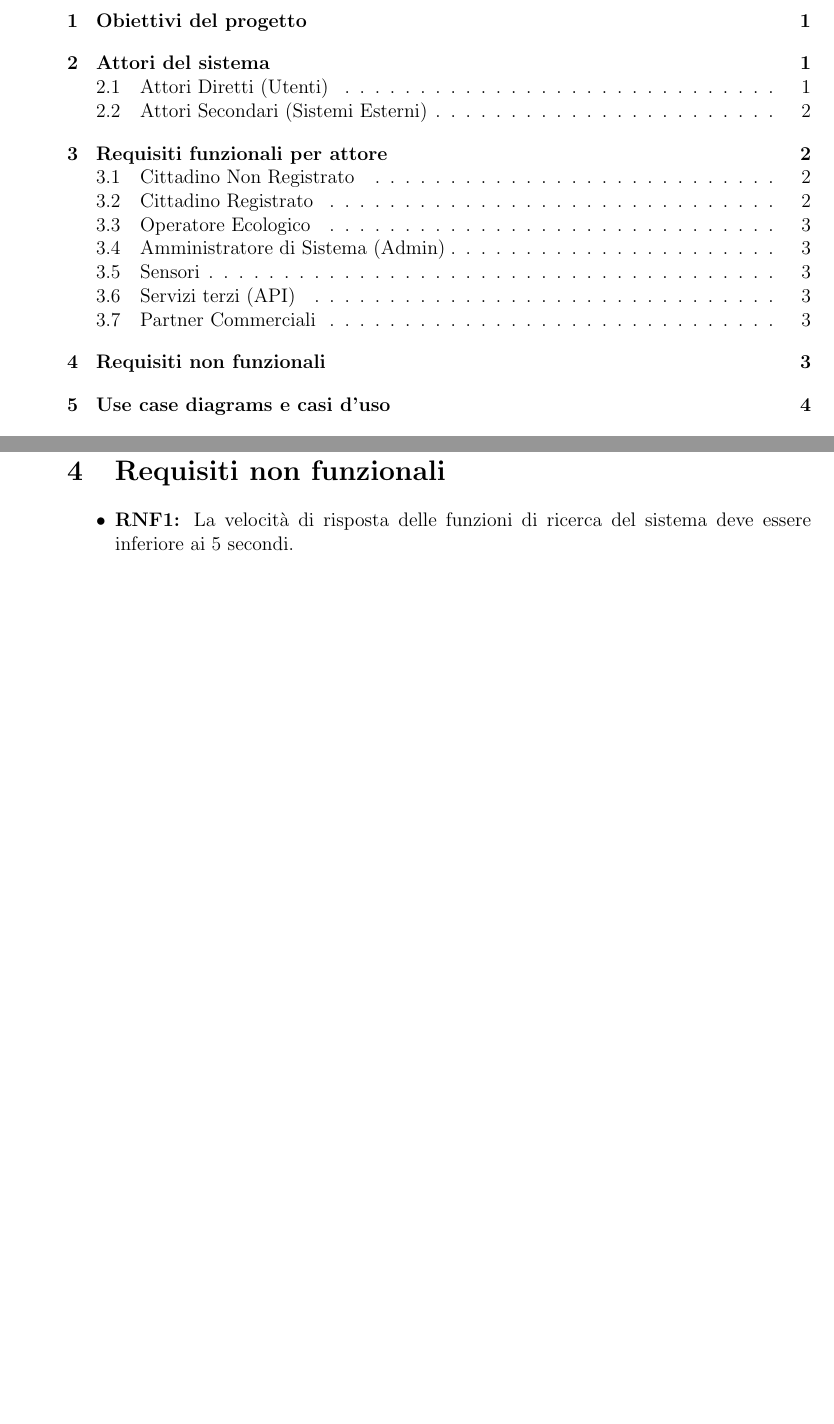
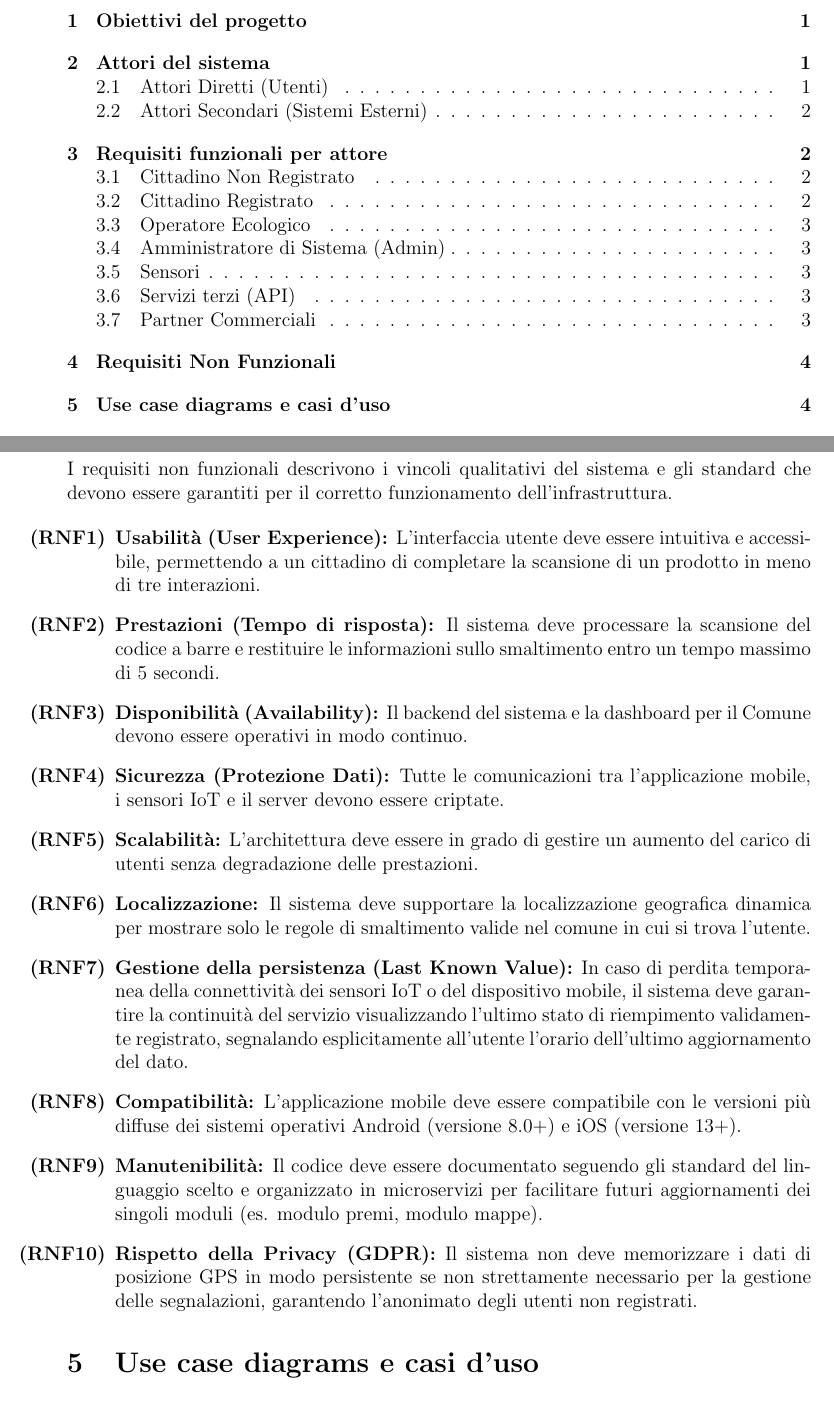
Before and after one commit to RiccardoCortese/RiciclApp, a LaTeX document (Docs/Documentation.tex): two parts of pages 2 and 5 of 6 before the commit and two parts of pages 2 and 6 of 7 after it, joined at a grey line, cut so that both start at the same text, the shorter picture padded with empty space. Compiled offline with pdfLaTeX.

Commit message:
aggiunta requisiti non funzionali

```diff
--- a/Docs/Documentation.tex
+++ b/Docs/Documentation.tex
@@ -139,11 +139,23 @@ Il sistema deve soddisfare i seguenti requisiti, organizzati in base alle intera
     \item Il sistema deve permettere all'esercente di validare i coupon presentati dai cittadini tramite la scansione di un QR Code o l'inserimento di un codice univoco.
     \item Il sistema deve consentire all'attività commerciale di caricare e aggiornare le proprie offerte o sconti all'interno del catalogo premi dell'applicazione.
 \end{enumerate}
-\section{Requisiti non funzionali}
-% Nota: Almeno 10 totali
-\begin{itemize}
-    \item \textbf{RNF1:} La velocità di risposta delle funzioni di ricerca del sistema deve essere inferiore ai 5 secondi.
-\end{itemize}
+
+\section{Requisiti Non Funzionali}
+
+I requisiti non funzionali descrivono i vincoli qualitativi del sistema e gli standard che devono essere garantiti per il corretto funzionamento dell'infrastruttura.
+
+\begin{enumerate}[label=\textbf{(RNF\arabic*)}]
+    \item \textbf{Usabilità (User Experience):} L'interfaccia utente deve essere intuitiva e accessibile, permettendo a un cittadino di completare la scansione di un prodotto in meno di tre interazioni.
+    \item \textbf{Prestazioni (Tempo di risposta):} Il sistema deve processare la scansione del codice a barre e restituire le informazioni sullo smaltimento entro un tempo massimo di 5 secondi.
+    \item \textbf{Disponibilità (Availability):} Il backend del sistema e la dashboard per il Comune devono essere operativi in modo continuo.
+    \item \textbf{Sicurezza (Protezione Dati):} Tutte le comunicazioni tra l'applicazione mobile, i sensori IoT e il server devono essere criptate.
+    \item \textbf{Scalabilità:} L'architettura deve essere in grado di gestire un aumento del carico di utenti senza degradazione delle prestazioni.
+    \item \textbf{Localizzazione:} Il sistema deve supportare la localizzazione geografica dinamica per mostrare solo le regole di smaltimento valide nel comune in cui si trova l'utente.
+    \item \textbf{Gestione della persistenza (Last Known Value):} In caso di perdita temporanea della connettività dei sensori IoT o del dispositivo mobile, il sistema deve garantire la continuità del servizio visualizzando l'ultimo stato di riempimento validamente registrato, segnalando esplicitamente all'utente l'orario dell'ultimo aggiornamento del dato.
+    \item \textbf{Compatibilità:} L'applicazione mobile deve essere compatibile con le versioni più diffuse dei sistemi operativi Android (versione 8.0+) e iOS (versione 13+).
+    \item \textbf{Manutenibilità:} Il codice deve essere documentato seguendo gli standard del linguaggio scelto e organizzato in microservizi per facilitare futuri aggiornamenti dei singoli moduli (es. modulo premi, modulo mappe).
+    \item \textbf{Rispetto della Privacy (GDPR):} Il sistema non deve memorizzare i dati di posizione GPS in modo persistente se non strettamente necessario per la gestione delle segnalazioni, garantendo l'anonimato degli utenti non registrati.
+\end{enumerate}
 
 \section{Use case diagrams e casi d'uso}
 % Nota: Rappresentare diagramma e almeno 5 descrizioni
```
